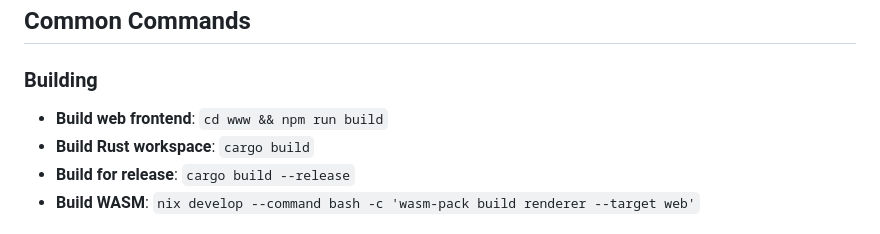
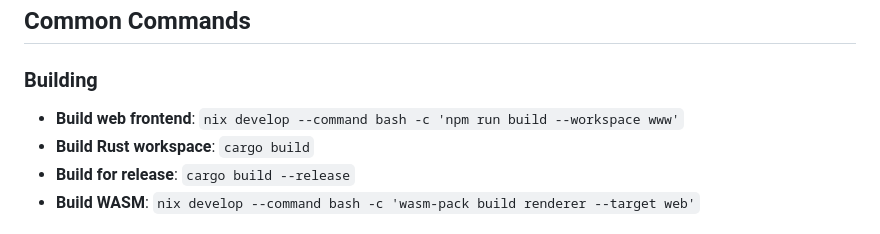
Before and after one commit to james-ralph8555/black-hole-laboratory, a Markdown page: CLAUDE.md, the part around the change. GitHub-like rendering.

Commit message:
updated claude md

```diff
--- a/CLAUDE.md
+++ b/CLAUDE.md
@@ -9,7 +9,7 @@ This is a real-time, physically-accurate black hole simulator using Rust, wgpu,
 ## Common Commands
 
 ### Building
-- **Build web frontend**: `cd www && npm run build`
+- **Build web frontend**: `nix develop --command bash -c 'npm run build --workspace www'`
 - **Build Rust workspace**: `cargo build`
 - **Build for release**: `cargo build --release`
 - **Build WASM**: `nix develop --command bash -c 'wasm-pack build renderer --target web'`
```
